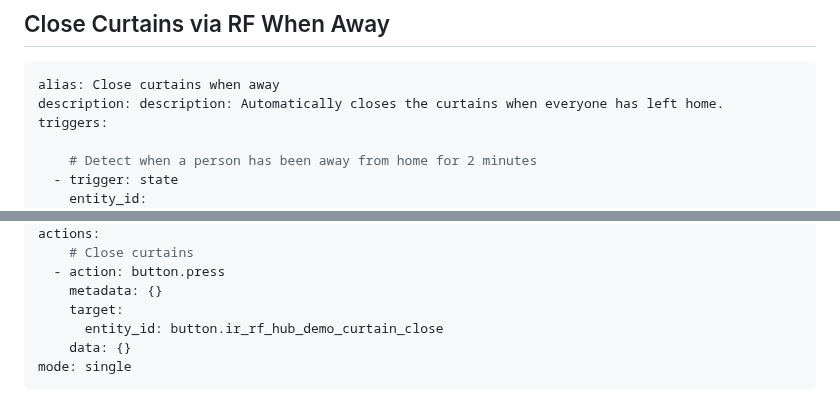
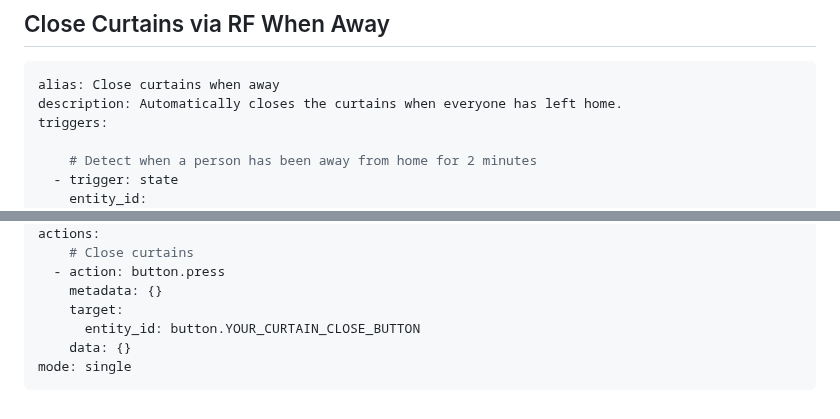
Before and after one commit to LazyTechGeek/HomeAssistant-RF, a Markdown page: README.md, 2 parts joined by grey strips. Drawn GitHub-style.

````diff
--- a/README.md
+++ b/README.md
@@ -669,7 +669,7 @@ https://esphome.io/components/remote_transmitter/
 ## Close Curtains via RF When Away
 ```yaml
 alias: Close curtains when away
-description: description: Automatically closes the curtains when everyone has left home.
+description: Automatically closes the curtains when everyone has left home.
 triggers:
 
     # Detect when a person has been away from home for 2 minutes
@@ -688,7 +688,7 @@ actions:
   - action: button.press
     metadata: {}
     target:
-      entity_id: button.ir_rf_hub_demo_curtain_close
+      entity_id: button.YOUR_CURTAIN_CLOSE_BUTTON
     data: {}
 mode: single
 ```
````
